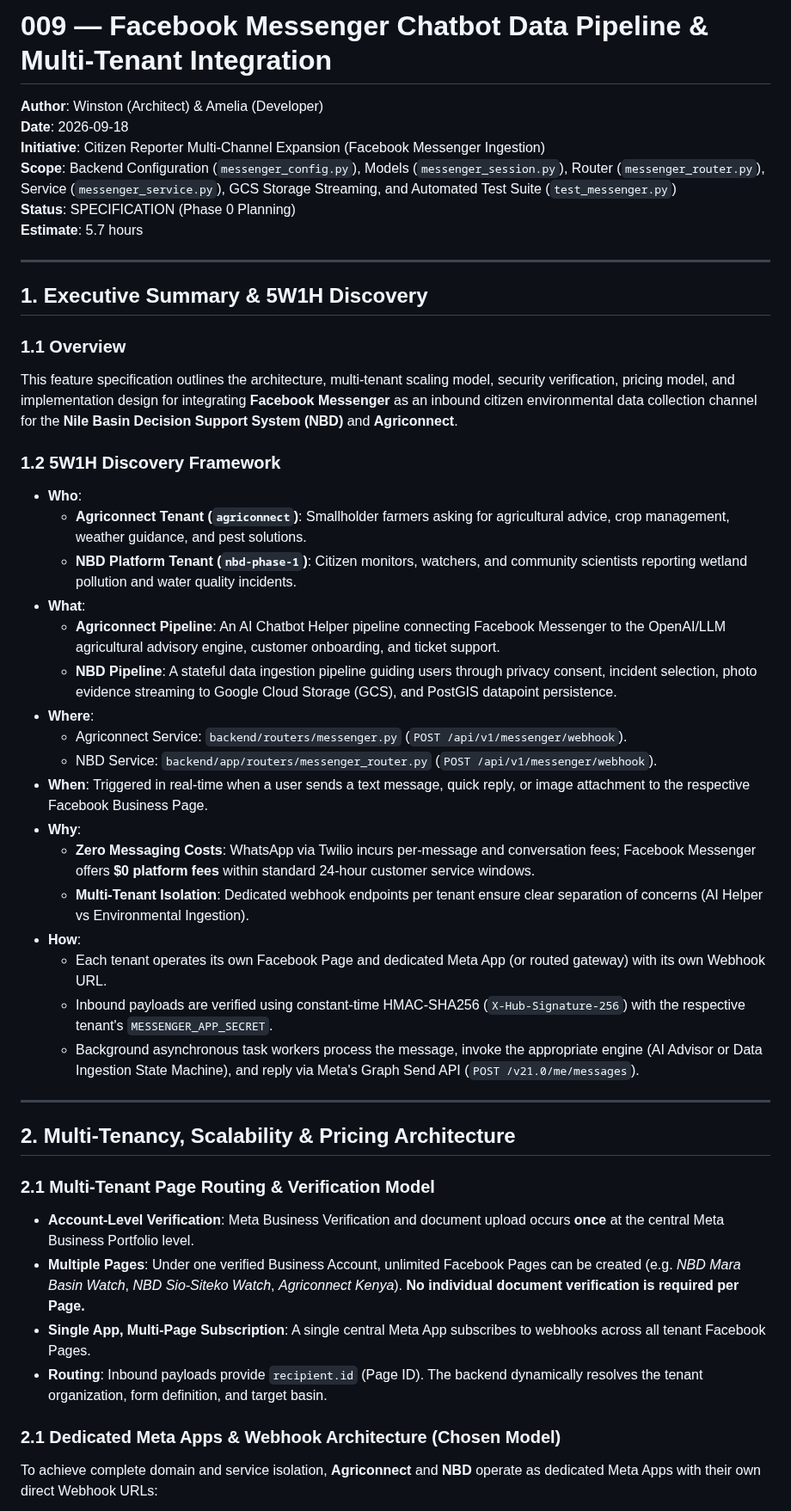
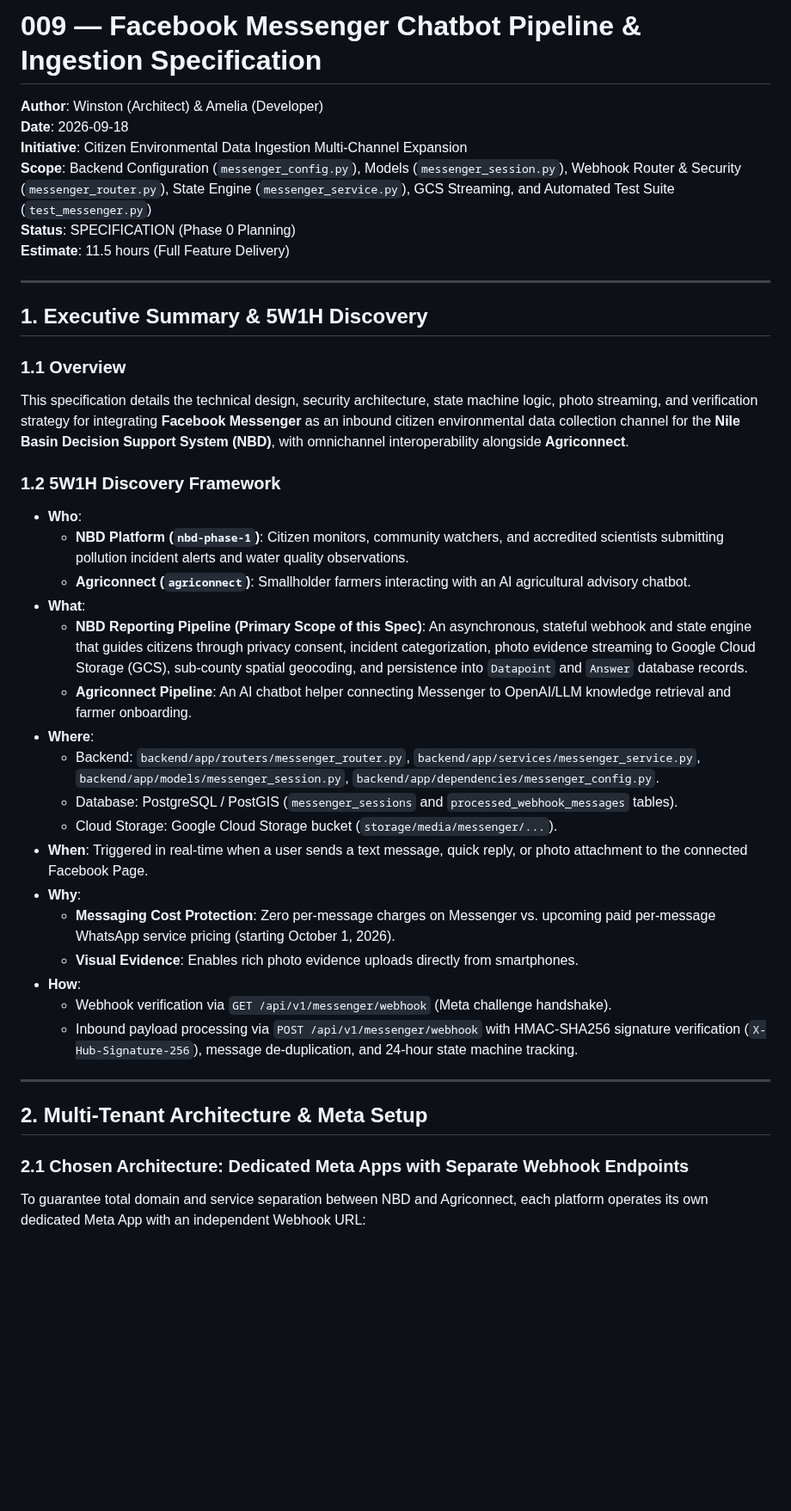
Before and after one commit to akvo/nbd-phase-1, a Markdown page: docs/features/009_facebook_messenger_chatbot_pipeline_spec.md, the part around one of its changes. Shown at 86% size. Drawn GitHub-style; blank space fills up the shorter version.

````diff
--- a/docs/features/009_facebook_messenger_chatbot_pipeline_spec.md
+++ b/docs/features/009_facebook_messenger_chatbot_pipeline_spec.md
@@ -1,51 +1,44 @@
-# 009 — Facebook Messenger Chatbot Data Pipeline & Multi-Tenant Integration
+# 009 — Facebook Messenger Chatbot Pipeline & Ingestion Specification
 
 **Author**: Winston (Architect) & Amelia (Developer)
 **Date**: 2026-09-18
-**Initiative**: Citizen Reporter Multi-Channel Expansion (Facebook Messenger Ingestion)
-**Scope**: Backend Configuration (`messenger_config.py`), Models (`messenger_session.py`), Router (`messenger_router.py`), Service (`messenger_service.py`), GCS Storage Streaming, and Automated Test Suite (`test_messenger.py`)
+**Initiative**: Citizen Environmental Data Ingestion Multi-Channel Expansion
+**Scope**: Backend Configuration (`messenger_config.py`), Models (`messenger_session.py`), Webhook Router & Security (`messenger_router.py`), State Engine (`messenger_service.py`), GCS Streaming, and Automated Test Suite (`test_messenger.py`)
 **Status**: SPECIFICATION (Phase 0 Planning)
-**Estimate**: 5.7 hours
+**Estimate**: 11.5 hours (Full Feature Delivery)
 
 ---
 
 ## 1. Executive Summary & 5W1H Discovery
 
 ### 1.1 Overview
-This feature specification outlines the architecture, multi-tenant scaling model, security verification, pricing model, and implementation design for integrating **Facebook Messenger** as an inbound citizen environmental data collection channel for the **Nile Basin Decision Support System (NBD)** and **Agriconnect**.
+This specification details the technical design, security architecture, state machine logic, photo streaming, and verification strategy for integrating **Facebook Messenger** as an inbound citizen environmental data collection channel for the **Nile Basin Decision Support System (NBD)**, with omnichannel interoperability alongside **Agriconnect**.
 
 ### 1.2 5W1H Discovery Framework
 - **Who**:
-  - **Agriconnect Tenant (`agriconnect`)**: Smallholder farmers asking for agricultural advice, crop management, weather guidance, and pest solutions.
-  - **NBD Platform Tenant (`nbd-phase-1`)**: Citizen monitors, watchers, and community scientists reporting wetland pollution and water quality incidents.
+  - **NBD Platform (`nbd-phase-1`)**: Citizen monitors, community watchers, and accredited scientists submitting pollution incident alerts and water quality observations.
+  - **Agriconnect (`agriconnect`)**: Smallholder farmers interacting with an AI agricultural advisory chatbot.
 - **What**:
-  - **Agriconnect Pipeline**: An AI Chatbot Helper pipeline connecting Facebook Messenger to the OpenAI/LLM agricultural advisory engine, customer onboarding, and ticket support.
-  - **NBD Pipeline**: A stateful data ingestion pipeline guiding users through privacy consent, incident selection, photo evidence streaming to Google Cloud Storage (GCS), and PostGIS datapoint persistence.
+  - **NBD Reporting Pipeline (Primary Scope of this Spec)**: An asynchronous, stateful webhook and state engine that guides citizens through privacy consent, incident categorization, photo evidence streaming to Google Cloud Storage (GCS), sub-county spatial geocoding, and persistence into `Datapoint` and `Answer` database records.
+  - **Agriconnect Pipeline**: An AI chatbot helper connecting Messenger to OpenAI/LLM knowledge retrieval and farmer onboarding.
 - **Where**:
-  - Agriconnect Service: `backend/routers/messenger.py` (`POST /api/v1/messenger/webhook`).
-  - NBD Service: `backend/app/routers/messenger_router.py` (`POST /api/v1/messenger/webhook`).
-- **When**: Triggered in real-time when a user sends a text message, quick reply, or image attachment to the respective Facebook Business Page.
+  - Backend: `backend/app/routers/messenger_router.py`, `backend/app/services/messenger_service.py`, `backend/app/models/messenger_session.py`, `backend/app/dependencies/messenger_config.py`.
+  - Database: PostgreSQL / PostGIS (`messenger_sessions` and `processed_webhook_messages` tables).
+  - Cloud Storage: Google Cloud Storage bucket (`storage/media/messenger/...`).
+- **When**: Triggered in real-time when a user sends a text message, quick reply, or photo attachment to the connected Facebook Page.
 - **Why**:
-  - **Zero Messaging Costs**: WhatsApp via Twilio incurs per-message and conversation fees; Facebook Messenger offers **$0 platform fees** within standard 24-hour customer service windows.
-  - **Multi-Tenant Isolation**: Dedicated webhook endpoints per tenant ensure clear separation of concerns (AI Helper vs Environmental Ingestion).
+  - **Messaging Cost Protection**: Zero per-message charges on Messenger vs. upcoming paid per-message WhatsApp service pricing (starting October 1, 2026).
+  - **Visual Evidence**: Enables rich photo evidence uploads directly from smartphones.
 - **How**:
-  - Each tenant operates its own Facebook Page and dedicated Meta App (or routed gateway) with its own Webhook URL.
-  - Inbound payloads are verified using constant-time HMAC-SHA256 (`X-Hub-Signature-256`) with the respective tenant's `MESSENGER_APP_SECRET`.
-  - Background asynchronous task workers process the message, invoke the appropriate engine (AI Advisor or Data Ingestion State Machine), and reply via Meta's Graph Send API (`POST /v21.0/me/messages`).
+  - Webhook verification via `GET /api/v1/messenger/webhook` (Meta challenge handshake).
+  - Inbound payload processing via `POST /api/v1/messenger/webhook` with HMAC-SHA256 signature verification (`X-Hub-Signature-256`), message de-duplication, and 24-hour state machine tracking.
 
 ---
 
-## 2. Multi-Tenancy, Scalability & Pricing Architecture
+## 2. Multi-Tenant Architecture & Meta Setup
 
-### 2.1 Multi-Tenant Page Routing & Verification Model
-- **Account-Level Verification**: Meta Business Verification and document upload occurs **once** at the central Meta Business Portfolio level.
-- **Multiple Pages**: Under one verified Business Account, unlimited Facebook Pages can be created (e.g. *NBD Mara Basin Watch*, *NBD Sio-Siteko Watch*, *Agriconnect Kenya*). **No individual document verification is required per Page.**
-- **Single App, Multi-Page Subscription**: A single central Meta App subscribes to webhooks across all tenant Facebook Pages.
-- **Routing**: Inbound payloads provide `recipient.id` (Page ID). The backend dynamically resolves the tenant organization, form definition, and target basin.
-
-### 2.1 Dedicated Meta Apps & Webhook Architecture (Chosen Model)
-
-To achieve complete domain and service isolation, **Agriconnect** and **NBD** operate as dedicated Meta Apps with their own direct Webhook URLs:
+### 2.1 Chosen Architecture: Dedicated Meta Apps with Separate Webhook Endpoints
+To guarantee total domain and service separation between NBD and Agriconnect, each platform operates its own dedicated Meta App with an independent Webhook URL:
 
 ```mermaid
 flowchart TD
````
Also changed, not shown: other parts of docs/features/009_facebook_messenger_chatbot_pipeline_spec.md (+139 -166 lines), docs/facebook_messenger_exploration_executive_summary.md (+55 -61 lines).
